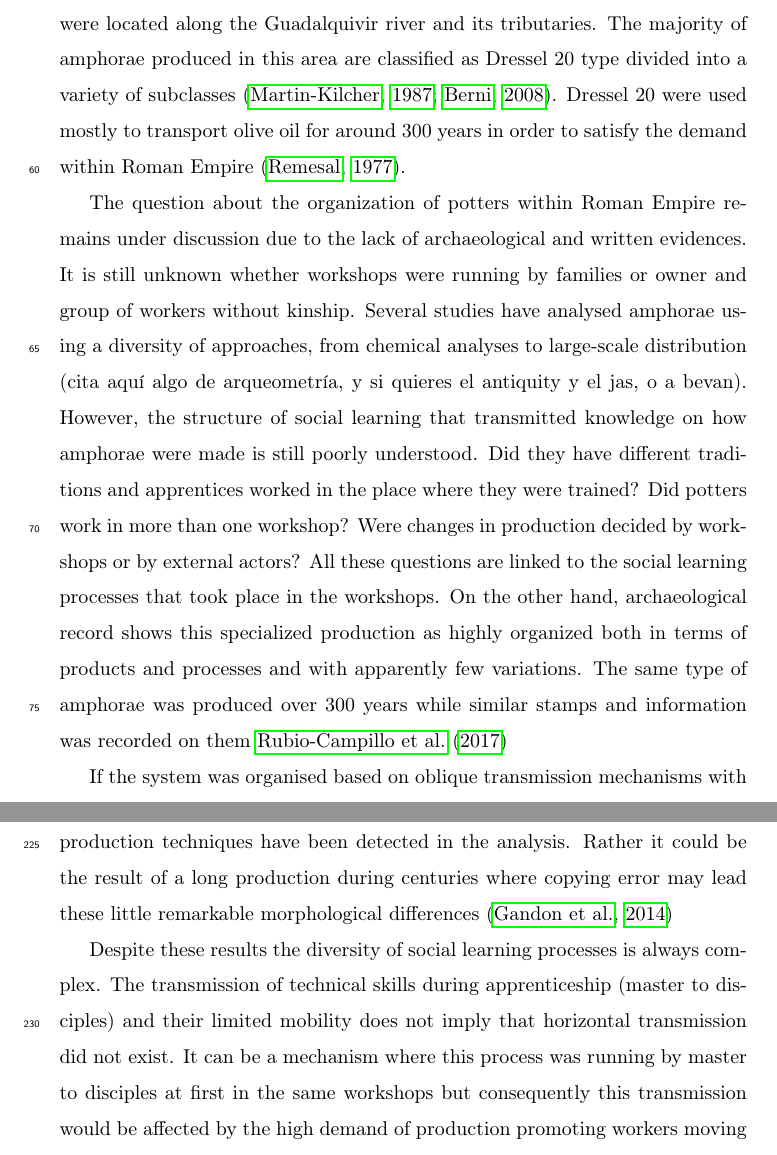
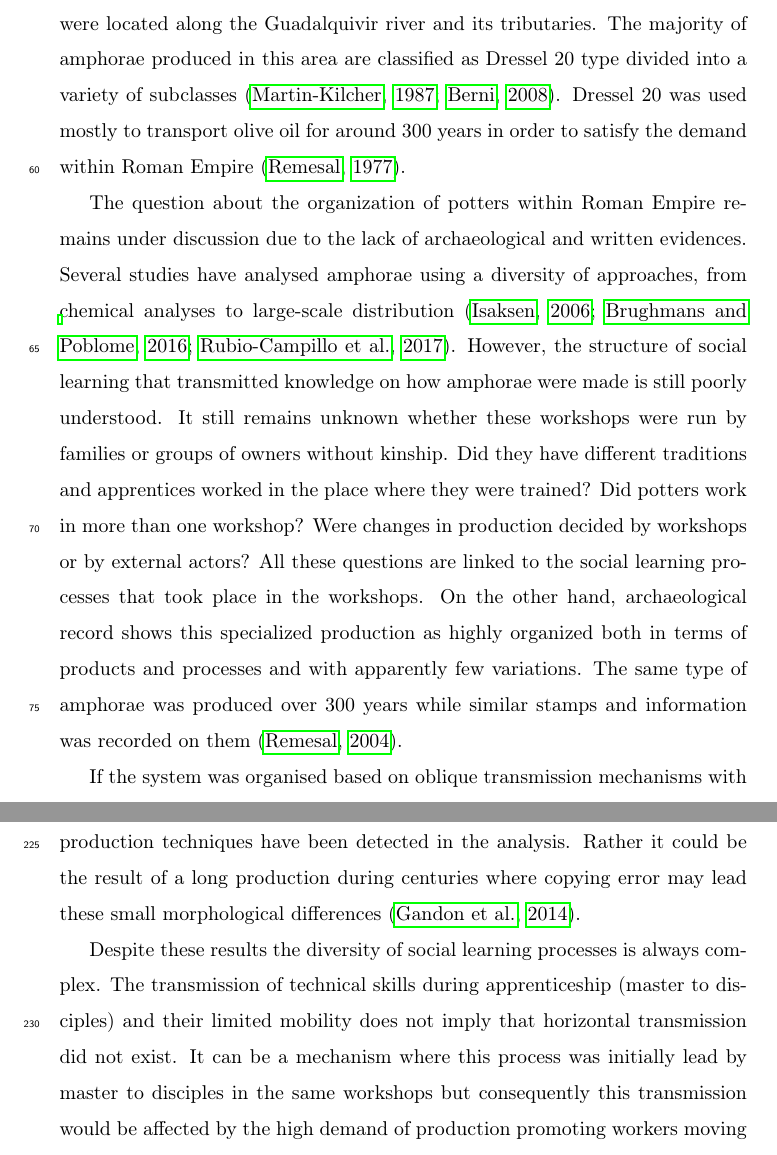
Before and after one commit to Mcotsar/Paper, a LaTeX paper (elsarticle-template.tex): two parts of pages 4 and 13 of 19, joined at a grey line, cut so that both start at the same text. Compiled offline with pdfLaTeX.

Commit message:
correct english

```diff
--- a/elsarticle-template.tex
+++ b/elsarticle-template.tex
@@ -70,10 +70,9 @@ Empire \citep{bevan_mediterranean_2014}.
 
 Olive oil was one of the most important products of the Classical Mediterranean world as it was used in almost all aspects of daily life including cooking, lightning and hygiene \citep{mattingly_d.j._oil_1988}. The Baetica province (currently Andalusia, southern Spain) developed a massive infrastructure of olive oil production to face the demands of the Roman Empire. The product was shipped in large amounts of amphorae to distant provinces all along the Western provinces. One of its most important clients was the Roman army as olive oil was supplied to tens of thousands of legionaries in places such as Britannia \citep{monfort_britannia_1998,funari_economic_2005} and Germania \citep{remesal_annona_1986}.
 
-For this reason, this ancient province became an important support for the production and distribution of olive oil to the rest of the Empire during three centuries \citep{millet_anforas_1998, rodriguez_baetican_1998,chic2005comercio}. Baetica provided a strong connectivity through riverine transport that allowed inland producers to use an important trade network through the Mediterranean and Atlantic \citep{garcia_vargas_enrique_formal_2010}. The exponential production growth required the creation of over a hundred amphora workshops supporting olive oil shipment. These workshops were located along the Guadalquivir river and its tributaries. The majority of amphorae produced in this area are classified as Dressel 20 type divided into a variety of subclasses \citep{martin-kilcher_romischen_1994,berni_millet_epigrafianforica_2008}. Dressel 20 were used mostly to transport olive oil for around 300 years in order to satisfy the demand within Roman Empire \citep{rodriguez_economioleicola_1977}.
+For this reason, this ancient province became an important support for the production and distribution of olive oil to the rest of the Empire during three centuries \citep{millet_anforas_1998, rodriguez_baetican_1998,chic2005comercio}. Baetica provided a strong connectivity through riverine transport that allowed inland producers to use an important trade network through the Mediterranean and Atlantic \citep{garcia_vargas_enrique_formal_2010}. The exponential production growth required the creation of over a hundred amphora workshops supporting olive oil shipment. These workshops were located along the Guadalquivir river and its tributaries. The majority of amphorae produced in this area are classified as Dressel 20 type divided into a variety of subclasses \citep{martin-kilcher_romischen_1994,berni_millet_epigrafianforica_2008}. Dressel 20 was used mostly to transport olive oil for around 300 years in order to satisfy the demand within Roman Empire \citep{rodriguez_economioleicola_1977}.
 
-The question about the organization of potters within Roman Empire remains under discussion due to the lack of archaeological and written evidences. It is still unknown whether workshops were running by families or owner and group of workers without kinship. Several studies have analysed amphorae using a diversity of approaches, from chemical analyses to large-scale distribution (cita aquí algo de arqueometría, y si quieres el antiquity y el jas, o a bevan). However, the structure of social learning that transmitted knowledge on how amphorae were made is still poorly understood.
-Did they have different traditions and apprentices worked in the place where they were trained? Did potters work in more than one workshop? Were changes in production decided by workshops or by external actors? All these questions are linked to the social learning processes that took place in the workshops. On the other hand, archaeological record shows this specialized production as highly organized both in terms of products and processes and with apparently few variations. The same type of amphorae was produced over 300 years while similar stamps and information was recorded on them \cite{coto-sarmiento_maria_bayesian_????}
+The question about the organization of potters within Roman Empire remains under discussion due to the lack of archaeological and written evidences. Several studies have analysed amphorae using a diversity of approaches, from chemical analyses to large-scale distribution \citep{isaksen_network_2006,brughmans_roman_2016,coto-sarmiento_maria_bayesian_????}. However, the structure of social learning that transmitted knowledge on how amphorae were made is still poorly understood. It still remains unknown whether these workshops were run by families or groups of owners without kinship. Did they have different traditions and apprentices worked in the place where they were trained? Did potters work in more than one workshop? Were changes in production decided by workshops or by external actors? All these questions are linked to the social learning processes that took place in the workshops. On the other hand, archaeological record shows this specialized production as highly organized both in terms of products and processes and with apparently few variations. The same type of amphorae was produced over 300 years while similar stamps and information was recorded on them \citep{remesal_anforas_2004}.
 
 If the system was organised based on oblique transmission mechanisms with no potters moving to distant workshops then amphorae produced in nearby workshops might share more similar traits than with the rest of the production. On the other hand, if horizontal dynamics were common then this correlation with spatial coordinates should not be present as workers would share their methods
 
@@ -223,7 +222,7 @@ The different morphological traits among workshops seem to reveal low frequency
 
 Horizontal transmission or high mobility do not seem to match with the results of the analysis. Scenarios with frequent contact between potters or workers moving from workshop to workshop would have generated larger homogeneity in the technical practises with low intensity of isolation-by-distance processes. As a consequence workshops sharing a network of potters would have employed the same production techniques, thus generating similar amphorae. The fact that isolation by distance can be identified suggests limited mobility strictly linked to nearby workshops.
 
-The variability on the morphological techniques between workshops does not suggest different modes of making amphorae. Neither evidence on different production techniques have been detected in the analysis. Rather it could be the result of a long production during centuries where copying error may lead these little remarkable morphological differences \citep{gandon_copying_2014}
+The variability on the morphological techniques between workshops does not suggest different modes of making amphorae. Neither evidence on different production techniques have been detected in the analysis. Rather it could be the result of a long production during centuries where copying error may lead these small morphological differences \citep{gandon_copying_2014}.
 
-Despite these results the diversity of social learning processes is always complex. The transmission of technical skills during apprenticeship (master to disciples) and their limited mobility does not imply that horizontal transmission did not exist. It can be a mechanism where this process was running by master to disciples at first in the same workshops but consequently this transmission would be affected by the high demand of production promoting workers moving to other workshops and exchange ideas.
+Despite these results the diversity of social learning processes is always complex. The transmission of technical skills during apprenticeship (master to disciples) and their limited mobility does not imply that horizontal transmission did not exist. It can be a mechanism where this process was initially lead by master to disciples in the same workshops but consequently this transmission would be affected by the high demand of production promoting workers moving to other workshops and exchange ideas.
 
```
Also changed, not shown: elsarticle-template.tex (8 more changed lines).
